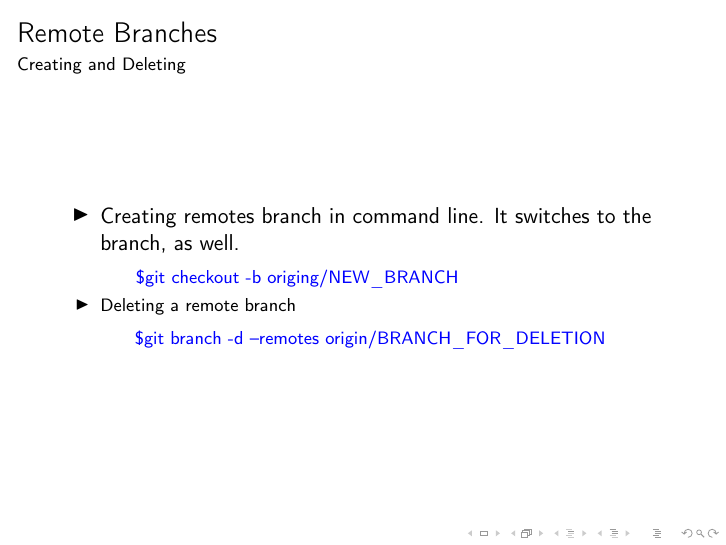
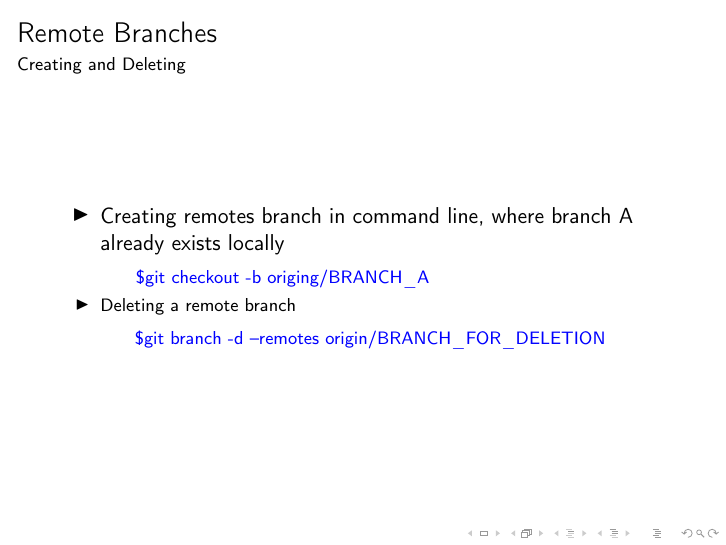
Before and after one commit to esix2/gitIntro, LaTeX slides (gitIntro.tex, which reads sections/branch.tex): page 17 of 36. Compiled offline with pdfLaTeX.

Commit message:
remote branch

```diff
--- a/sections/branch.tex
+++ b/sections/branch.tex
@@ -30,8 +30,8 @@
 
 \begin{frame}{Remote Branches}{Creating and Deleting}
   \begin{itemize}
-\item Creating remotes branch in command line. It switches to the branch, as well.
-\comm{git checkout -b origing/NEW\_BRANCH}
+\item Creating remotes branch in command line, where branch A already exists locally
+\comm{git checkout -b origing/BRANCH\_A}
 \item Deleting a remote branch
   \comm{git branch -d --remotes origin/BRANCH\_FOR\_DELETION}
 \end{itemize}
```
Also changed, not shown: gitIntro.pdf.
